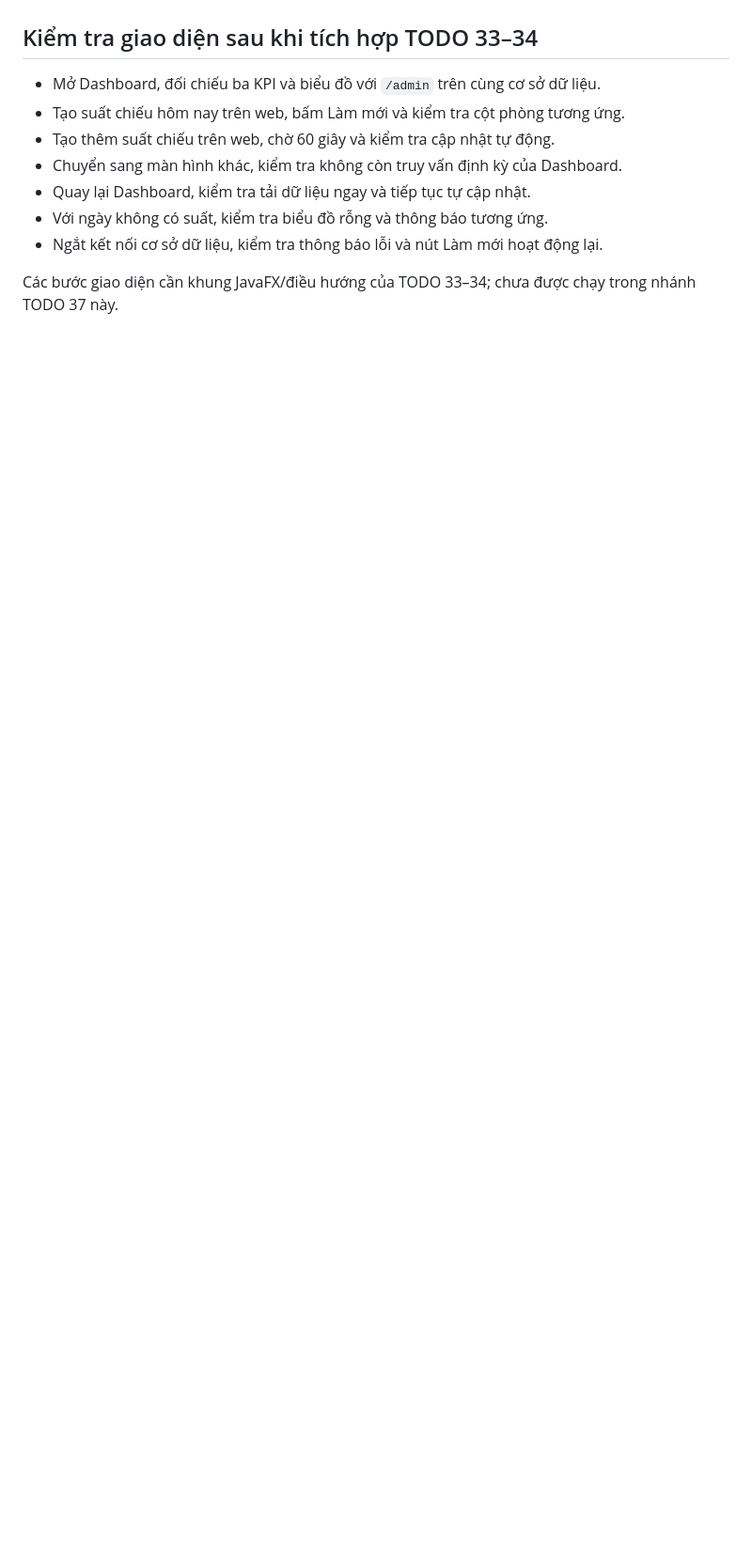
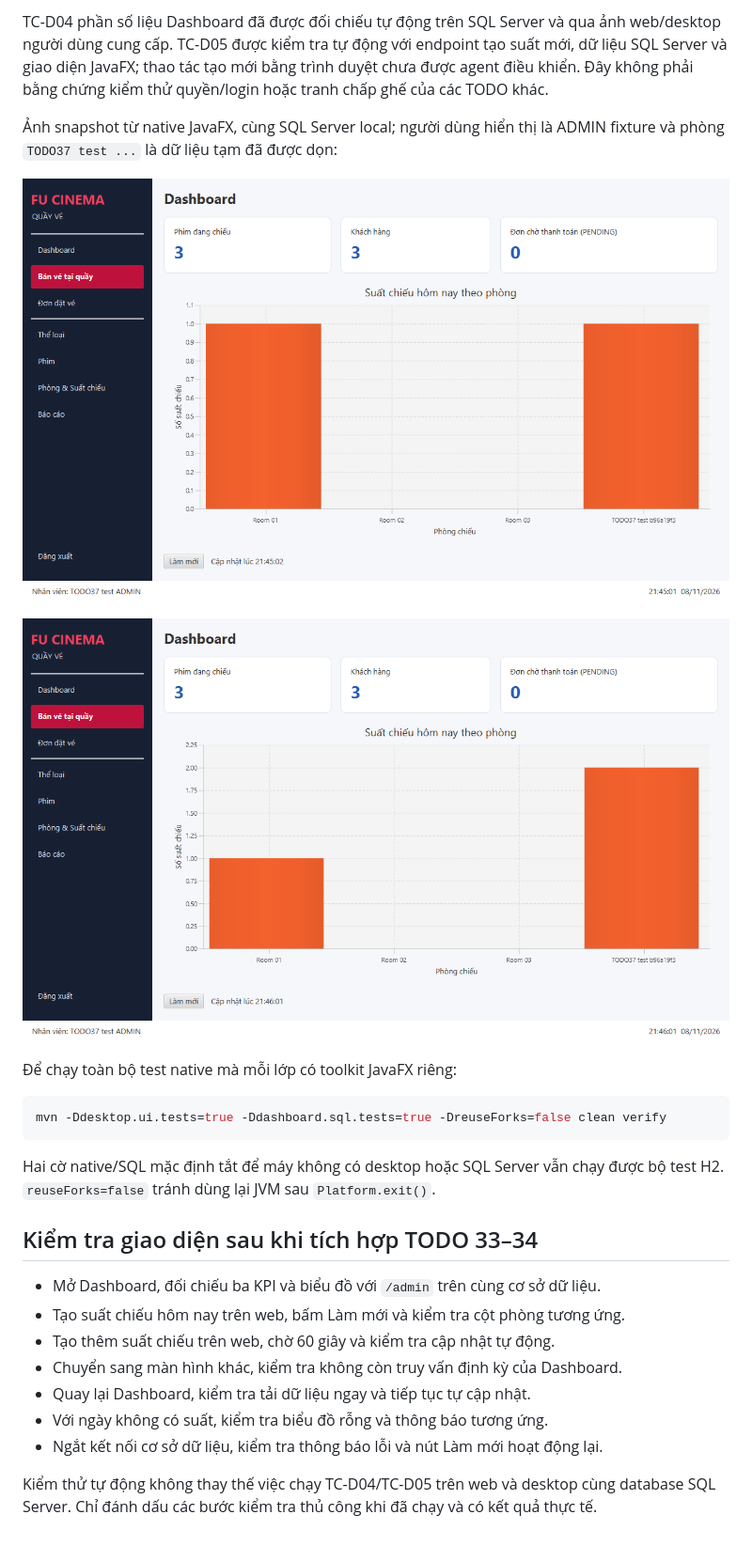
Before and after one commit to HSFHuuHaVC/Assignment1, a Markdown page: docs/TODO37-dashboard.md, the part around one of its changes. Shown at 94% size. Rendered like a GitHub page; pictures changed too: docs/images/desktop-dashboard-auto.png (added), docs/images/desktop-dashboard.png (added); blank space fills up the shorter version.

Commit message:
feat(desktop): complete dashboard refresh and acceptance tests
TODO37

Refs #72

````diff
--- a/docs/TODO37-dashboard.md
+++ b/docs/TODO37-dashboard.md
@@ -24,3 +56,24 @@ lại dữ liệu khi làm mới.
+TC-D04 phần số liệu Dashboard đã được đối chiếu tự động trên SQL Server và qua
+ảnh web/desktop người dùng cung cấp. TC-D05 được kiểm tra tự động với endpoint
+tạo suất mới, dữ liệu SQL Server và giao diện JavaFX; thao tác tạo mới bằng trình
+duyệt chưa được agent điều khiển. Đây không phải bằng chứng kiểm thử quyền/login
+hoặc tranh chấp ghế của các TODO khác.
+
+Ảnh snapshot từ native JavaFX, cùng SQL Server local; người dùng hiển thị là
+ADMIN fixture và phòng `TODO37 test ...` là dữ liệu tạm đã được dọn:
+
+![Dashboard sau khi web tạo suất mới và bấm Làm mới](images/desktop-dashboard.png)
+
+![Dashboard tự cập nhật sau 60 giây, không bấm Làm mới](images/desktop-dashboard-auto.png)
+
+Để chạy toàn bộ test native mà mỗi lớp có toolkit JavaFX riêng:
+
+```shell
+mvn -Ddesktop.ui.tests=true -Ddashboard.sql.tests=true -DreuseForks=false clean verify
+```
+
+Hai cờ native/SQL mặc định tắt để máy không có desktop hoặc SQL Server vẫn
+chạy được bộ test H2. `reuseForks=false` tránh dùng lại JVM sau `Platform.exit()`.
 
 ## Kiểm tra giao diện sau khi tích hợp TODO 33–34
 
@@ -32,5 +85,6 @@ lại dữ liệu khi làm mới.
 - Với ngày không có suất, kiểm tra biểu đồ rỗng và thông báo tương ứng.
 - Ngắt kết nối cơ sở dữ liệu, kiểm tra thông báo lỗi và nút Làm mới hoạt động lại.
 
-Các bước giao diện cần khung JavaFX/điều hướng của TODO 33–34; chưa được chạy
-trong nhánh TODO 37 này.
+Kiểm thử tự động không thay thế việc chạy TC-D04/TC-D05 trên web và desktop
+cùng database SQL Server. Chỉ đánh dấu các bước kiểm tra thủ công khi đã chạy
+và có kết quả thực tế.
````
Also changed, not shown: other parts of docs/TODO37-dashboard.md (+36 -4 lines), 8 other files.
